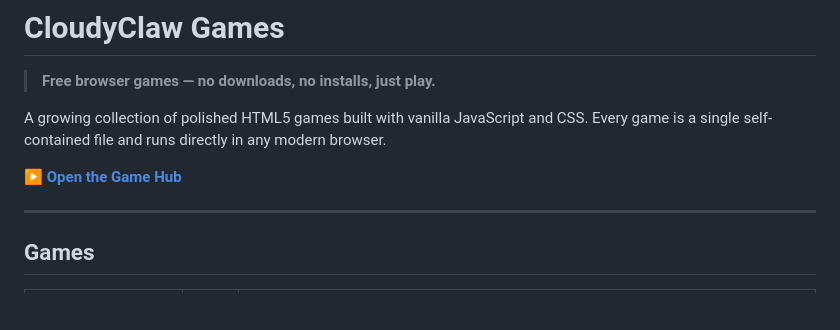
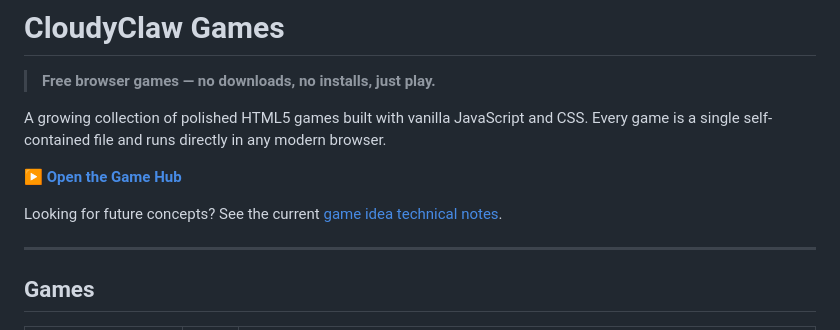
Before and after one commit to CloudyClawAI/snake-game, a Markdown page: README.md, the part around the change. GitHub-like rendering; blank space fills up the shorter version.

Commit message:
Document new game concepts

```diff
--- a/README.md
+++ b/README.md
@@ -5,6 +5,8 @@
 A growing collection of polished HTML5 games built with vanilla JavaScript and CSS. Every game is a single self-contained file and runs directly in any modern browser.
 
 **[▶ Open the Game Hub](https://cloudyclawai.github.io/snake-game/)**
+
+Looking for future concepts? See the current [game idea technical notes](GAME_IDEAS.md).
 
 ---
 
```
Also changed, not shown: GAME_IDEAS.md (added, +114 -0 lines).
